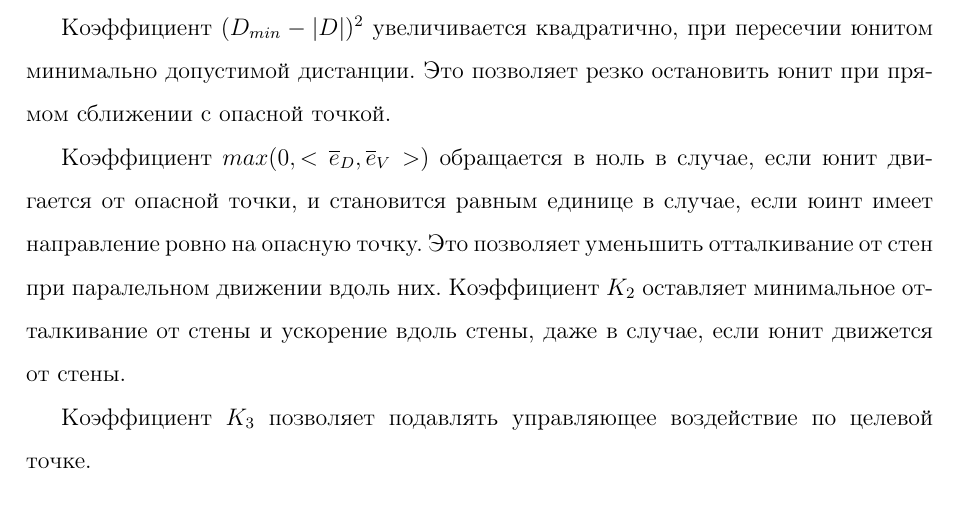
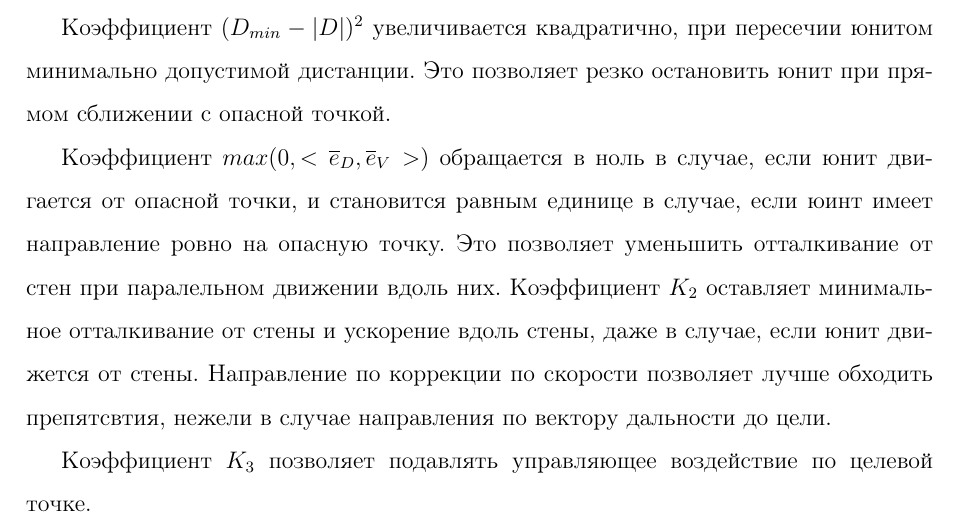
Before and after one commit to deviator/dplm, a LaTeX document (doc/enote/enote.tex, which reads doc/enote/roadmap.tex): part of page 18 of 21, cut so that both start at the same text. Compiled offline with pdfLaTeX.

Commit message:
micro add doc

```diff
--- a/doc/enote/roadmap.tex
+++ b/doc/enote/roadmap.tex
@@ -354,6 +354,7 @@ $< \vec e_D, \vec e_V >$ -- скалярное произведение.
 если юинт имеет направление ровно на опасную точку. Это позволяет уменьшить
 отталкивание от стен при паралельном движении вдоль них. Коэффициент $K_2$ оставляет
 минимальное отталкивание от стены и ускорение вдоль стены, даже в случае, если
-юнит движется от стены.
+юнит движется от стены. Направление по коррекции по скорости позволяет лучше
+обходить препятсвтия, нежели в случае направления по вектору дальности до цели.
 
 Коэффициент $K_3$ позволяет подавлять управляющее воздействие по целевой \lb точке.
```
